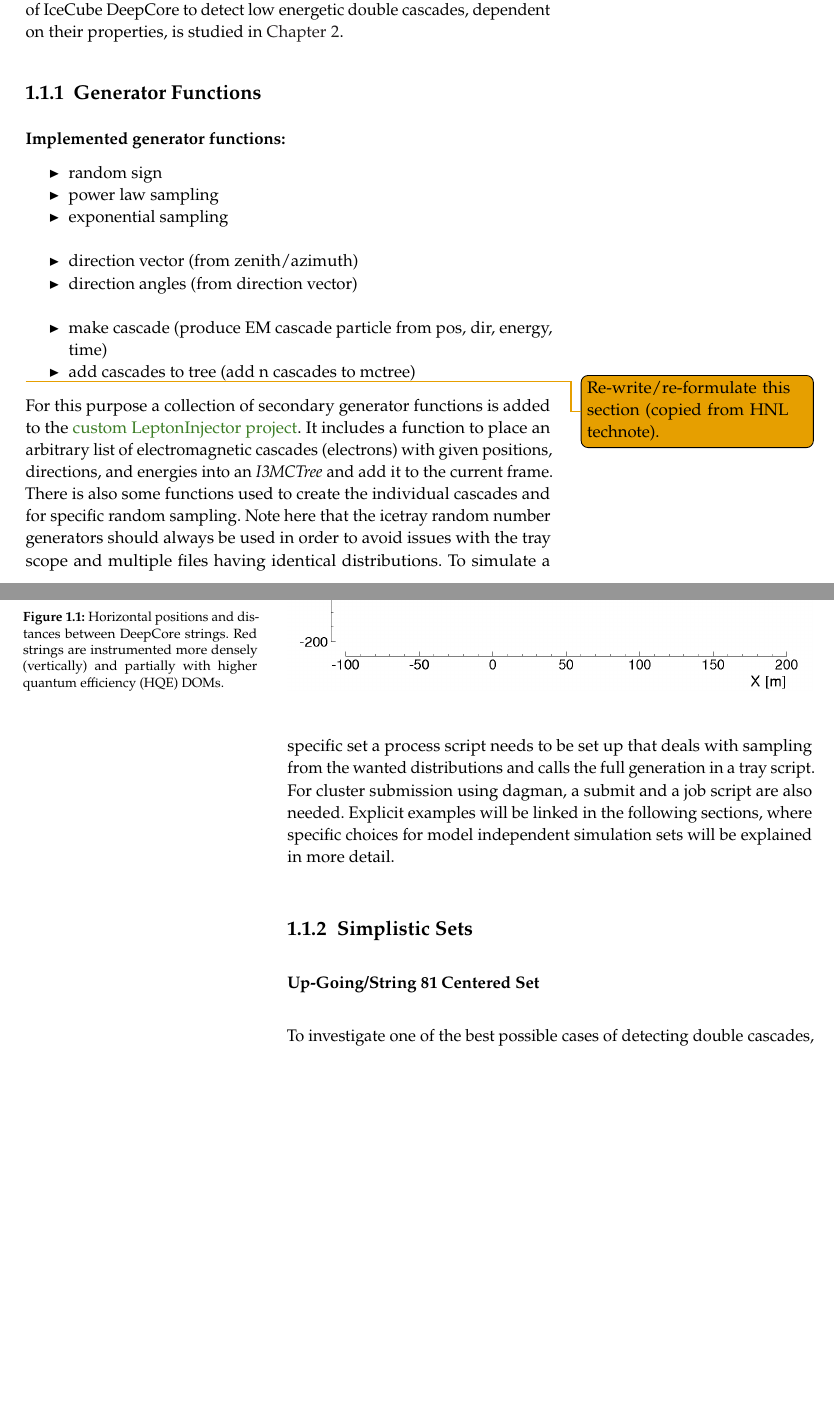
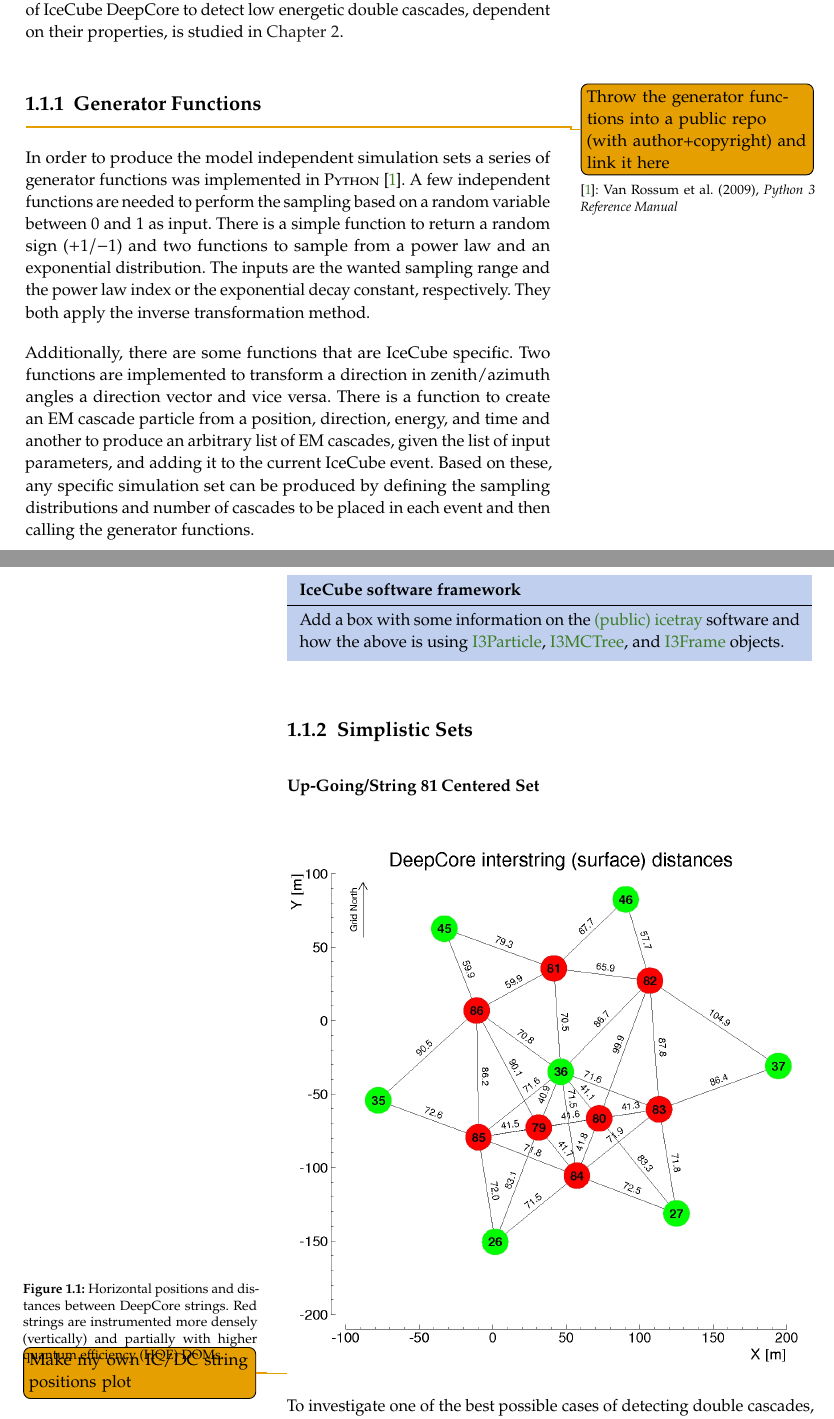
Before and after one commit to LeanderFischer/phd_thesis, a LaTeX thesis (phd_thesis_leander_fischer.tex, which reads auxiliary/MyBibFile.bib, chapters/hnl_simulation_production.tex): two parts of pages 13 and 14 of 33, joined at a grey line, cut so that both start at the same text, the shorter picture padded with empty space. The pictures show the PDF file phd_thesis_leander_fischer.pdf that the author committed with the source.

Commit message:
write custom generator functions part

```diff
--- a/auxiliary/MyBibFile.bib
+++ b/auxiliary/MyBibFile.bib
@@ -23,3 +23,9 @@
   isbn      = {978-1-107-03426-6 and 1-107-03426-4},
   keywords  = {Elementarteilchenphysik},
   library   = {UB [Signatur: LN-T 3-17265] ; UB ; EP [Signatur: <EP> PY-EP TP] ; EP [Signatur: <EP> PY-EP TP] ; EP [Signatur: <EP> PY-EP TP] ; EP [Signatur: <EP> PY-EP TP] ; EP [Signatur: <EP> PY-EP TP] ; EP [Signatur: <EP> PY-EP TP] ; PY [Signatur: PY/UO 1000 T484] ; PY [Signatur: PY/UO 1000 T484]}
+}
+
+@book{python,
+  author    = {Van Rossum, Guido and Drake, Fred L.},
+  title     = {Python 3 Reference Manual},
+  year      = {2009},
--- a/chapters/hnl_simulation_production.tex
+++ b/chapters/hnl_simulation_production.tex
@@ -14,26 +14,20 @@ To investigate the potential of IceCube to detect HNLs by identifying the unique
 
 \subsection{Generator Functions}
 
+\todo{Throw the generator functions into a public repo (with author+copyright) and link it here}
 
+In order to produce the model independent simulation sets a series of generator functions was implemented in \textsc{Python} \sidecite{python}.
+% The collection of functions can be found in \href{}{this public repository.}
+A few independent functions are needed to perform the sampling based on a random variable between \SIrange[range-phrase={~and~}]{0}{1}{} as input. There is a simple function to return a random sign ($+1/-1$) and two functions to sample from a power law and an exponential distribution. The inputs are the wanted sampling range and the power law index or the exponential decay constant, respectively. They both apply the inverse transformation method.
 
+Additionally, there are some functions that are IceCube specific. Two functions are implemented to transform a direction in zenith/azimuth angles a direction vector and vice versa. There is a function to create an EM cascade particle from a position, direction, energy, and time and another to produce an arbitrary list of EM cascades, given the list of input parameters, and adding it to the current IceCube event. Based on these, any specific simulation set can be produced by defining the sampling distributions and number of cascades to be placed in each event and then calling the generator functions.
 
-\textbf{Implemented generator functions:}
-\begin{itemize}
-    \item random sign
-    \item power law sampling
-    \item exponential sampling
-    \item[]
-    \item direction vector (from zenith/azimuth)
-    \item direction angles (from direction vector)
-    \item[]
-    \item make cascade (produce EM cascade particle from pos, dir, energy, time)
-    \item add cascades to tree (add n cascades to mctree)
-\end{itemize}
+% \marginnote{
+  \begin{kaobox}[frametitle=IceCube software framework]
+    Add a box with some information on the \href{https://github.com/icecube/icetray-public}{(public) icetray} software and how the above is using \href{https://docs.icecube.aq/icetray/main/projects/dataclasses/particle.html#i3particle}{I3Particle}, \href{https://docs.icecube.aq/icetray/main/projects/dataclasses/i3mctree.html#i3mctree}{I3MCTree}, and \href{https://docs.icecube.aq/icetray/main/projects/icetray/classes/i3frame.html#index-0}{I3Frame} objects.
+  \end{kaobox}
+% }
 
-
-\todo{Re-write/re-formulate this section (copied from HNL technote).}
-
-For this purpose a collection of secondary generator functions is added to the \href{https://github.com/LeanderFischer/LeptonInjector-HNL/blob/main/LeptonInjector/python/cascade_generator_functions.py}{custom LeptonInjector project}. It includes a function to place an arbitrary list of electromagnetic cascades (electrons) with given positions, directions, and energies into an \textit{I3MCTree} and add it to the current frame. There is also some functions used to create the individual cascades and for specific random sampling. Note here that the icetray random number generators should always be used in order to avoid issues with the tray scope and multiple files having identical distributions. To simulate a specific set a process script needs to be set up that deals with sampling from the wanted distributions and calls the full generation in a tray script. For cluster submission using dagman, a submit and a job script are also needed. Explicit examples will be linked in the following sections, where specific choices for model independent simulation sets will be explained in more detail.
 
 \subsection{Simplistic Sets}
 
@@ -41,17 +35,20 @@ For this purpose a collection of secondary generator functions is added to the \
 \subsubsection{Up-Going/String 81 Centered Set}
 
 
-\begin{figure}
+\begin{figure}[h]
     \centering
     \includegraphics{figures/icecube_deepcore/deepcore_surface_distances.jpg}
     \caption[xx]{Horizontal positions and distances between DeepCore strings. Red strings are instrumented more densely (vertically) and partially with higher quantum efficiency (HQE) DOMs.}
     \labfig{deepcore_distances}
 \end{figure}
 
+\todo{Make my own IC/DC string positions plot}
+
 To investigate one of the best possible cases of detecting double cascades, a set is produced, where both cascades are placed on a DeepCore string (namely string 81) and the directions are directly up-going. The horizontal positions of all DeepCore strings are shown in \reffig{deepcore_distances}. The z position of each cascade is sampled uniformly along the strings z elongation and the energies are sampled uniform in [$0.0, 60.0$]\si{\gev}. The order of the cascades is chosen such that the lower one is first ($t_0=0.0$) and the upper one is second ($t_1=L/c$). The sampling distributions/values for the cascades are listed in \reftab{upgoing_string81_sampling_distributions}. The generation level distributions of the sampled variables are shown in \reffig{upgoing_string81_gen_distris}.
 
 
-\begin{table*}
+\begin{table}
+    \small
         \begin{tabular}{ llll }
         \hline\hline
         \textbf{Set} & \textbf{Variable} & \textbf{Distribution} & \textbf{Range/Value} \\
```
Also changed, not shown: phd_thesis_leander_fischer.pdf, auxiliary/MyBibFile.bib (3 more changed lines), chapters/hnl_simulation_production.tex (6 more changed lines).
